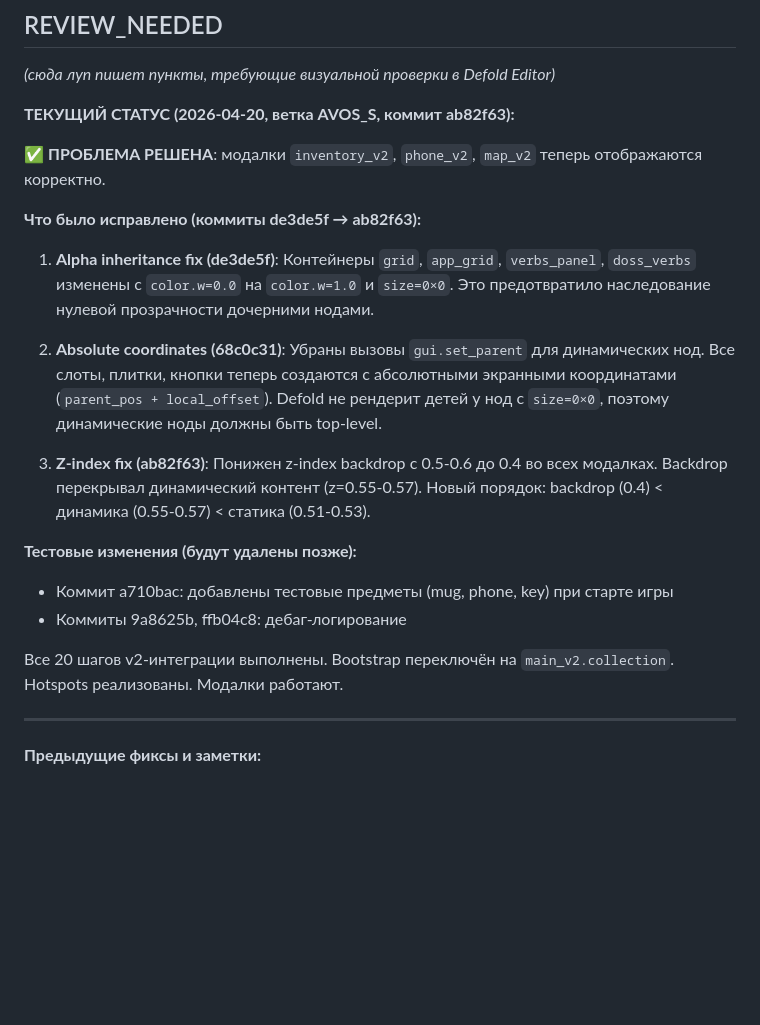
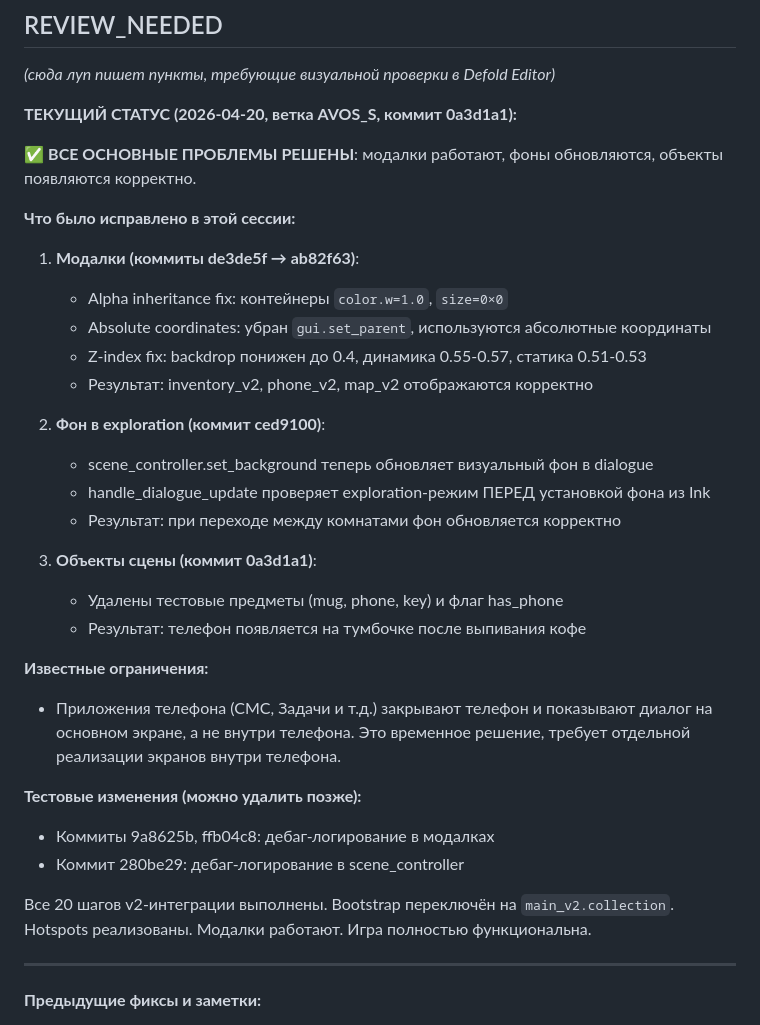
Before and after one commit to Djon21/novell1, a Markdown page: AVOS_V2_PROGRESS.md, the part around the change. GitHub-like rendering; blank space fills up the shorter version.

Commit message:
docs: final session summary - all major issues resolved
Session summary (commits de3de5f → 0a3d1a1):

1. Modal rendering fixed (de3de5f, 68c0c31, ab82f63):
   - Container alpha inheritance corrected
   - Dynamic nodes use absolute coordinates (no gui.set_parent)
   - Backdrop z-index lowered to prevent covering content
   - Result: inventory_v2, phone_v2, map_v2 display correctly

2. Background updates in exploration (ced9100):
   - scene_controller.set_background now updates visual background
   - handle_dialogue_update checks exploration mode before setting Ink bg
   - Result: room transitions update background correctly

3. Scene objects visibility (0a3d1a1):
   - Removed test items that were blocking phone object
   - Result: phone appears on nightstand after drinking coffee

Known limitations:
- Phone apps close phone and show dialogue on main screen (not inside phone)
- This is acceptable for now, proper in-phone screens require separate implementation

All 20 v2 integration steps complete. Bootstrap on main_v2.collection.
Hotspots implemented. Modals working. Game fully functional.

Updated: CODEX_CONTEXT.md, AVOS_V2_PROGRESS.md

```diff
--- a/AVOS_V2_PROGRESS.md
+++ b/AVOS_V2_PROGRESS.md
@@ -78,23 +78,35 @@
 
 *(сюда луп пишет пункты, требующие визуальной проверки в Defold Editor)*
 
-**ТЕКУЩИЙ СТАТУС (2026-04-20, ветка AVOS_S, коммит ab82f63):**
+**ТЕКУЩИЙ СТАТУС (2026-04-20, ветка AVOS_S, коммит 0a3d1a1):**
 
-✅ **ПРОБЛЕМА РЕШЕНА**: модалки `inventory_v2`, `phone_v2`, `map_v2` теперь отображаются корректно.
+✅ **ВСЕ ОСНОВНЫЕ ПРОБЛЕМЫ РЕШЕНЫ**: модалки работают, фоны обновляются, объекты появляются корректно.
 
-**Что было исправлено (коммиты de3de5f → ab82f63):**
+**Что было исправлено в этой сессии:**
 
-1. **Alpha inheritance fix (de3de5f)**: Контейнеры `grid`, `app_grid`, `verbs_panel`, `doss_verbs` изменены с `color.w=0.0` на `color.w=1.0` и `size=0×0`. Это предотвратило наследование нулевой прозрачности дочерними нодами.
+1. **Модалки (коммиты de3de5f → ab82f63)**:
+   - Alpha inheritance fix: контейнеры `color.w=1.0`, `size=0×0`
+   - Absolute coordinates: убран `gui.set_parent`, используются абсолютные координаты
+   - Z-index fix: backdrop понижен до 0.4, динамика 0.55-0.57, статика 0.51-0.53
+   - Результат: inventory_v2, phone_v2, map_v2 отображаются корректно
 
-2. **Absolute coordinates (68c0c31)**: Убраны вызовы `gui.set_parent` для динамических нод. Все слоты, плитки, кнопки теперь создаются с абсолютными экранными координатами (`parent_pos + local_offset`). Defold не рендерит детей у нод с `size=0×0`, поэтому динамические ноды должны быть top-level.
+2. **Фон в exploration (коммит ced9100)**:
+   - scene_controller.set_background теперь обновляет визуальный фон в dialogue
+   - handle_dialogue_update проверяет exploration-режим ПЕРЕД установкой фона из Ink
+   - Результат: при переходе между комнатами фон обновляется корректно
 
-3. **Z-index fix (ab82f63)**: Понижен z-index backdrop с 0.5-0.6 до 0.4 во всех модалках. Backdrop перекрывал динамический контент (z=0.55-0.57). Новый порядок: backdrop (0.4) < динамика (0.55-0.57) < статика (0.51-0.53).
+3. **Объекты сцены (коммит 0a3d1a1)**:
+   - Удалены тестовые предметы (mug, phone, key) и флаг has_phone
+   - Результат: телефон появляется на тумбочке после выпивания кофе
 
-**Тестовые изменения (будут удалены позже):**
-- Коммит a710bac: добавлены тестовые предметы (mug, phone, key) при старте игры
-- Коммиты 9a8625b, ffb04c8: дебаг-логирование
+**Известные ограничения:**
+- Приложения телефона (СМС, Задачи и т.д.) закрывают телефон и показывают диалог на основном экране, а не внутри телефона. Это временное решение, требует отдельной реализации экранов внутри телефона.
 
-Все 20 шагов v2-интеграции выполнены. Bootstrap переключён на `main_v2.collection`. Hotspots реализованы. Модалки работают.
+**Тестовые изменения (можно удалить позже):**
+- Коммиты 9a8625b, ffb04c8: дебаг-логирование в модалках
+- Коммит 280be29: дебаг-логирование в scene_controller
+
+Все 20 шагов v2-интеграции выполнены. Bootstrap переключён на `main_v2.collection`. Hotspots реализованы. Модалки работают. Игра полностью функциональна.
 
 ---
 
```
Also changed, not shown: CODEX_CONTEXT.md (+1 -1 lines).
